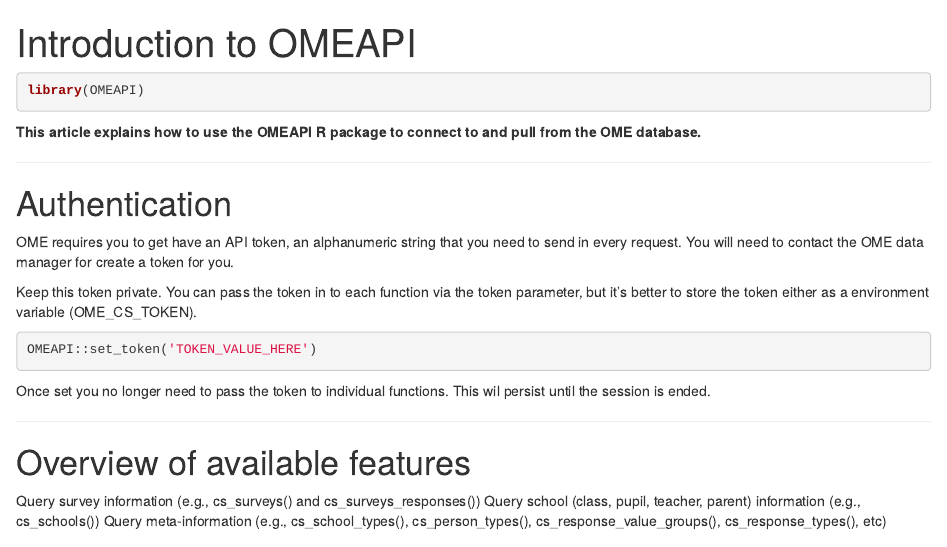
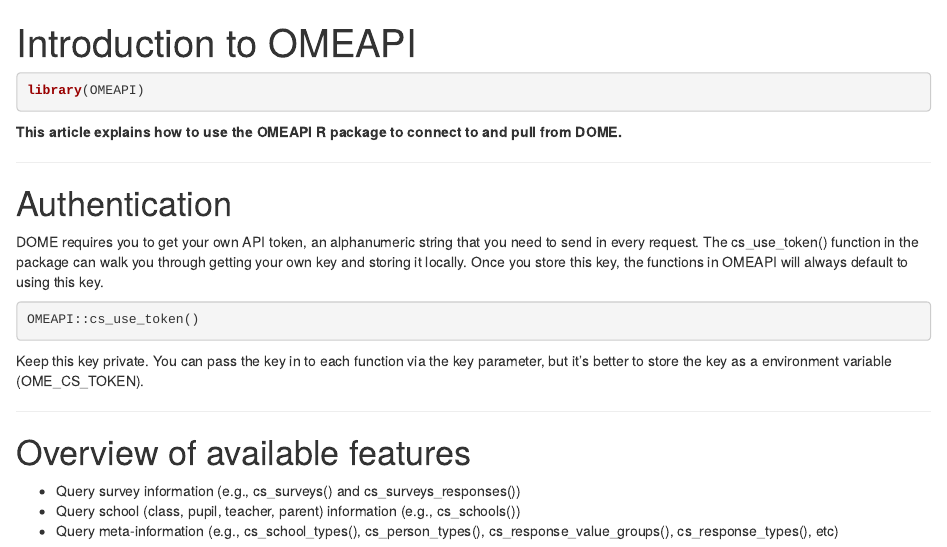
Before and after one commit to Jake-Powell/OMEAPI, an R Markdown document (vignettes/articles/How-to-use-OMEAPI.Rmd): the page in a window 1100 px wide, from its top. Rendered offline with R 4.5, knitr and Pandoc, with nearby package versions.

Commit message:
Use DOME in desc

````diff
--- a/vignettes/articles/How-to-use-OMEAPI.Rmd
+++ b/vignettes/articles/How-to-use-OMEAPI.Rmd
@@ -13,26 +13,27 @@ knitr::opts_chunk$set(
 library(OMEAPI)
 ```
 
-**This article explains how to use the OMEAPI R package to connect to and pull from the OME database.**
+**This article explains how to use the OMEAPI R package to connect to and pull from DOME.**
 
 ***
 
 # Authentication
 
-OME requires you to get have an API token, an alphanumeric string that you need to send in every request. You will need to contact the OME data manager for create a token for you.
+DOME requires you to get your own API token, an alphanumeric string that you need to send in every request.
+The cs_use_token() function in the package can walk you through getting your own key and storing it locally. Once you store this key, the functions in OMEAPI will always default to using this key.
 
-Keep this token private. You can pass the token in to each function via the token parameter, but it’s better to store the token either as a environment variable (OME_CS_TOKEN).
-
-```{r}
-OMEAPI::set_token('TOKEN_VALUE_HERE')
+```{r, eval = F}
+OMEAPI::cs_use_token()
 ```
 
-Once set you no longer need to pass the token to individual functions. This wil persist until the session is ended.
+Keep this key private. You can pass the key in to each function via the key parameter, but it’s better to store the key as a environment variable (OME_CS_TOKEN).
+
+
 
 ***
 
 # Overview of available features
 
-Query survey information (e.g., cs_surveys() and cs_surveys_responses())
-Query school (class, pupil, teacher, parent) information (e.g., cs_schools())
-Query meta-information (e.g., cs_school_types(),  cs_person_types(), cs_response_value_groups(), cs_response_types(), etc)
+- Query survey information (e.g., cs_surveys() and cs_surveys_responses())
+- Query school (class, pupil, teacher, parent) information (e.g., cs_schools())
+- Query meta-information (e.g., cs_school_types(),  cs_person_types(), cs_response_value_groups(), cs_response_types(), etc)
````
Also changed, not shown: README.Rmd (+1 -1 lines), README.md.
